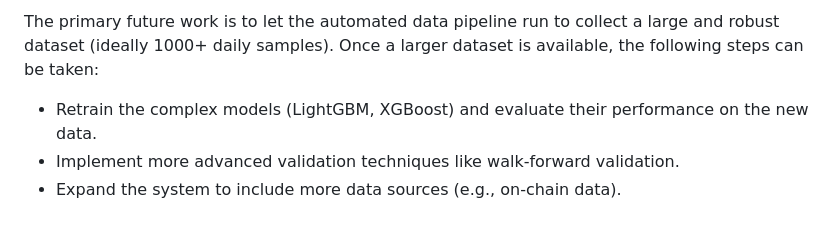
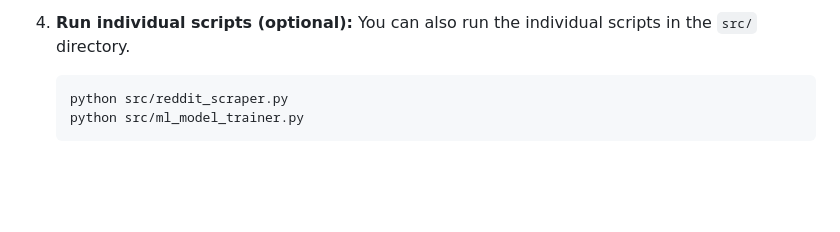
Before and after one commit to ACM40960/project-cryptopulse, a Markdown page: README.md, the part around one of its changes. Drawn GitHub-style; blank space fills up the shorter version.

````diff
--- a/README.md
+++ b/README.md
@@ -53,6 +116,7 @@ The `notebooks/CryptoPulse_Workflow.ipynb` notebook provides a complete walkthro
 
-The primary future work is to let the automated data pipeline run to collect a large and robust dataset (ideally 1000+ daily samples). Once a larger dataset is available, the following steps can be taken:
-
--   Retrain the complex models (LightGBM, XGBoost) and evaluate their performance on the new data.
--   Implement more advanced validation techniques like walk-forward validation.
--   Expand the system to include more data sources (e.g., on-chain data).
+4.  **Run individual scripts (optional):**
+    You can also run the individual scripts in the `src/` directory.
+    ```bash
+    python src/reddit_scraper.py
+    python src/ml_model_trainer.py
+    ```
````
Also changed, not shown: other parts of README.md (+95 -32 lines).
